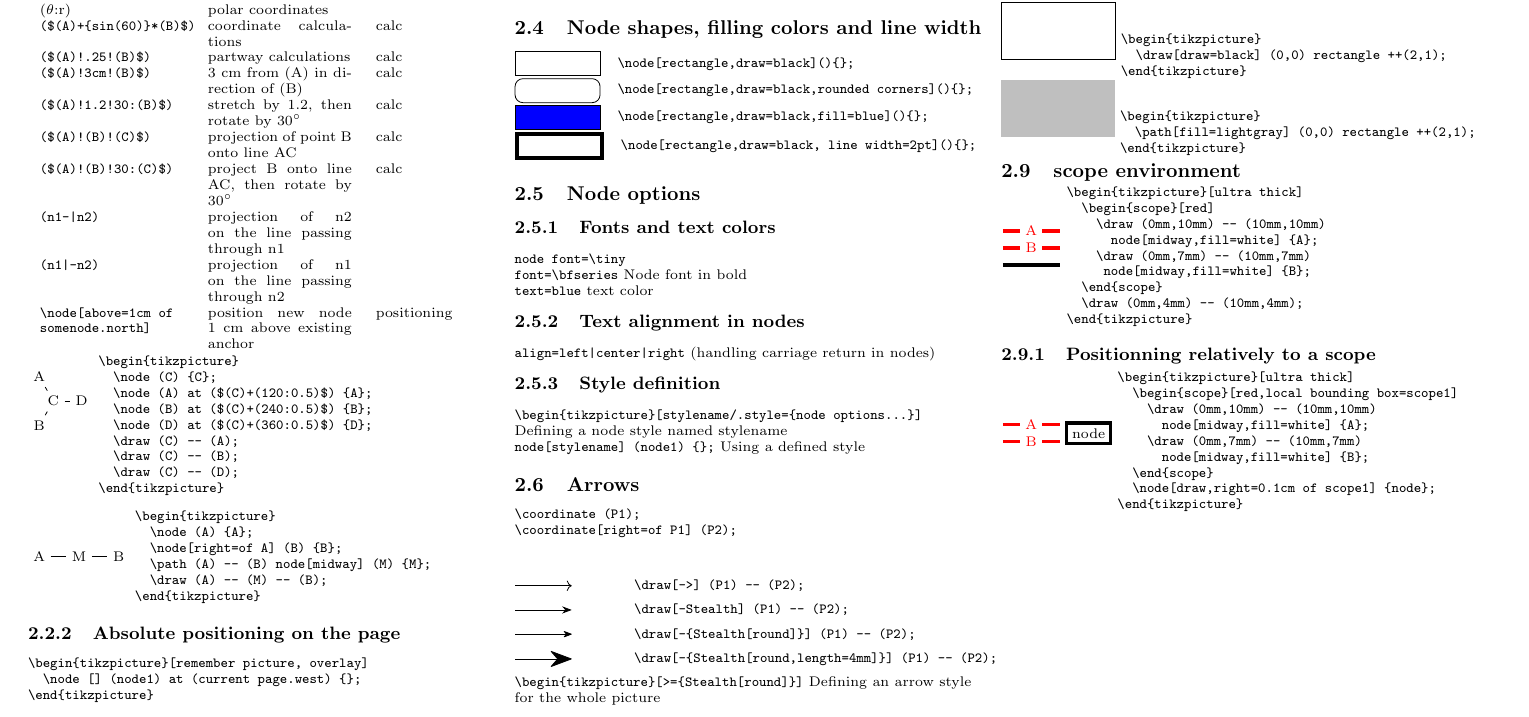
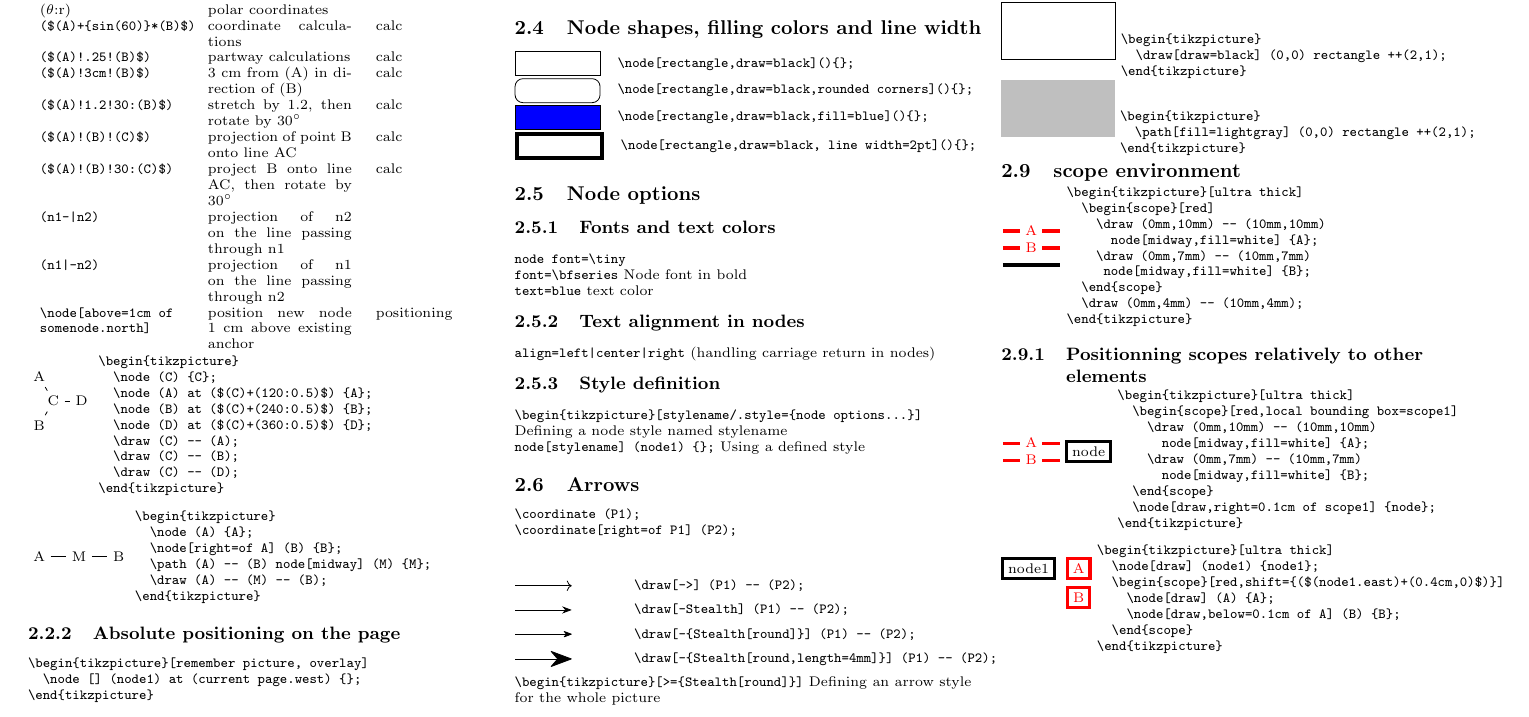
Before and after one commit to bougui505/cheatsheets, a LaTeX thesis (cheatsheet.tex, which reads latex/tikz.tex): part of page 4 of 7, cut so that both start at the same text. Compiled offline with pdfLaTeX.

Commit message:
modified:   latex/tikz.tex

```diff
--- a/latex/tikz.tex
+++ b/latex/tikz.tex
@@ -260,7 +260,7 @@ Adapted from: \url{https://tikz.org/examples/chapter-03-drawing-positioning-and-
   \end{verbatim}
 \end{minipage}
 
-\subsubsection{Positionning relatively to a scope}
+\subsubsection{Positionning scopes relatively to other elements}
 \begin{tikzpicture}[ultra thick]
   \begin{scope}[red,local bounding box=scope1]
     \draw (0mm,10mm) -- (10mm,10mm)
@@ -283,3 +283,22 @@ Adapted from: \url{https://tikz.org/examples/chapter-03-drawing-positioning-and-
 \end{tikzpicture}
   \end{verbatim}
 \end{minipage}
+
+\begin{tikzpicture}[ultra thick]
+  \node[draw] (node1) {node1};
+  \begin{scope}[red,shift={($(node1.east)+(0.4cm,0)$)}]
+    \node[draw] (A) {A};
+    \node[draw,below=0.1cm of A] (B) {B};
+  \end{scope}
+\end{tikzpicture}
+\begin{minipage}[c]{3cm}
+  \begin{verbatim}
+\begin{tikzpicture}[ultra thick]
+  \node[draw] (node1) {node1};
+  \begin{scope}[red,shift={($(node1.east)+(0.4cm,0)$)}]
+    \node[draw] (A) {A};
+    \node[draw,below=0.1cm of A] (B) {B};
+  \end{scope}
+\end{tikzpicture}
+  \end{verbatim}
+\end{minipage}
```
